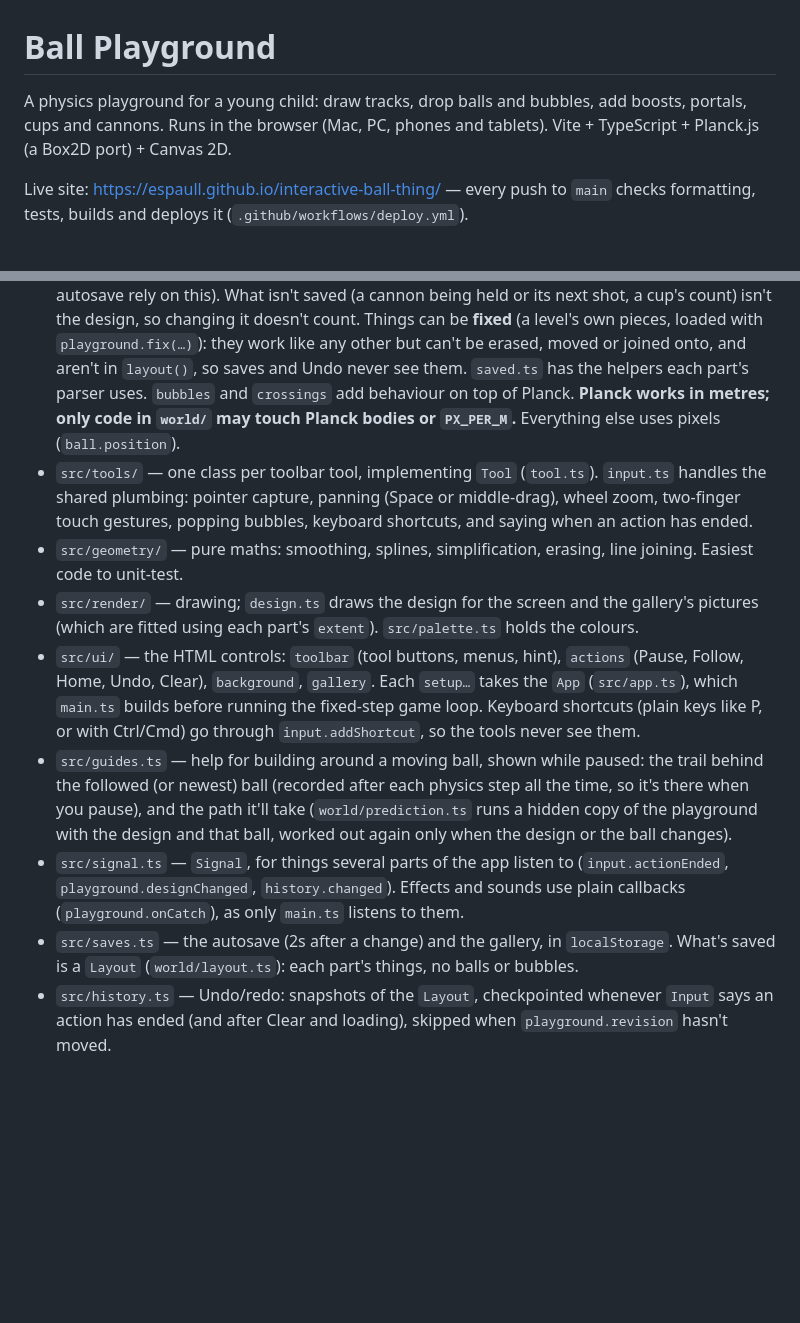
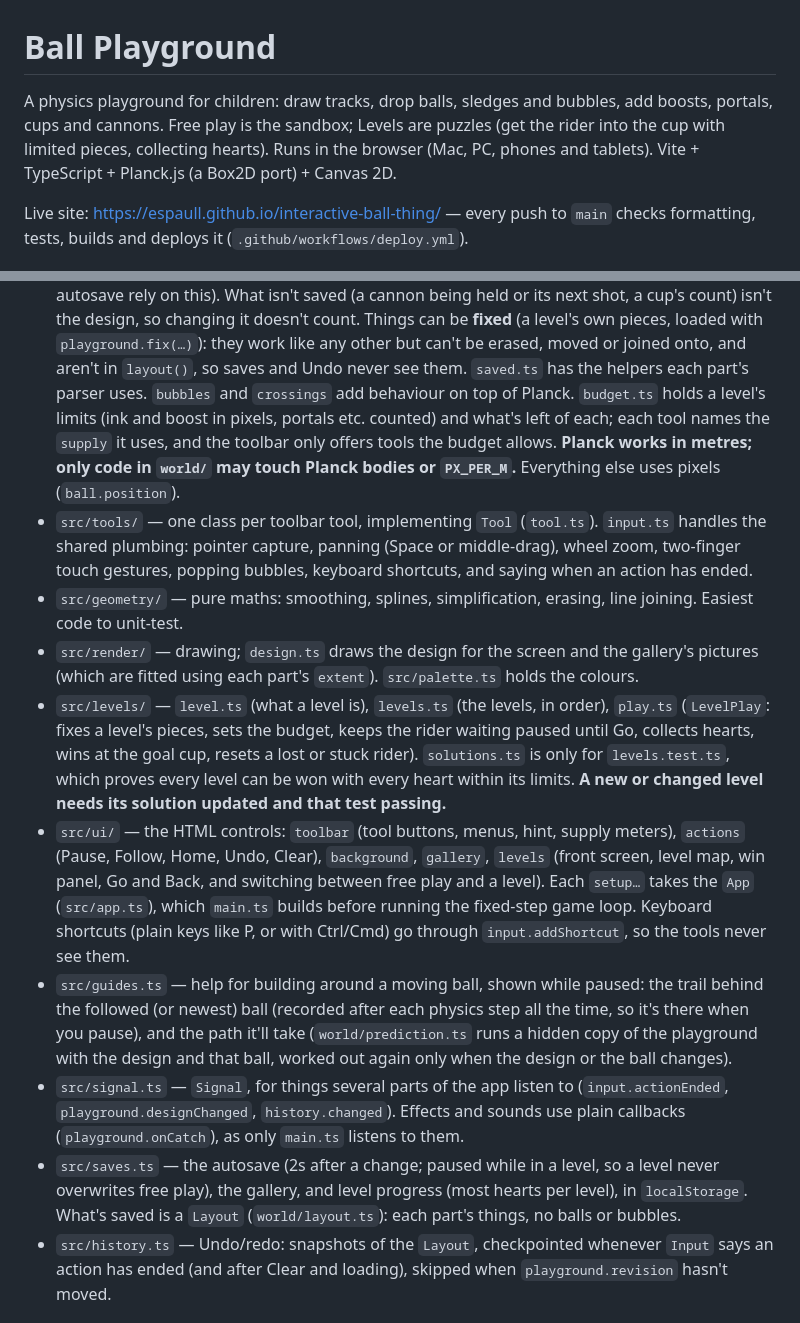
Before and after one commit to espaull/interactive-ball-thing, a Markdown page: CLAUDE.md, 2 parts joined by grey strips. Drawn GitHub-style; blank space fills up the shorter version.

Commit message:
Describe levels, budgets and the menus in CLAUDE.md
Co-Authored-By: Claude Opus 5.5 <noreply@anthropic.com>

```diff
--- a/CLAUDE.md
+++ b/CLAUDE.md
@@ -1,8 +1,10 @@
 # Ball Playground
 
-A physics playground for a young child: draw tracks, drop balls and bubbles,
-add boosts, portals, cups and cannons. Runs in the browser (Mac, PC, phones
-and tablets). Vite + TypeScript + Planck.js (a Box2D port) + Canvas 2D.
+A physics playground for children: draw tracks, drop balls, sledges and
+bubbles, add boosts, portals, cups and cannons. Free play is the sandbox;
+Levels are puzzles (get the rider into the cup with limited pieces,
+collecting hearts). Runs in the browser (Mac, PC, phones and tablets).
+Vite + TypeScript + Planck.js (a Box2D port) + Canvas 2D.
 
 Live site: https://espaull.github.io/interactive-ball-thing/ — every push to
 `main` checks formatting, tests, builds and deploys it
@@ -35,7 +37,10 @@ Live site: https://espaull.github.io/interactive-ball-thing/ — every push to
   they work like any other but can't be erased, moved or joined onto, and
   aren't in `layout()`, so saves and Undo never see them. `saved.ts`
   has the helpers each part's parser uses. `bubbles` and `crossings` add
-  behaviour on top of Planck.
+  behaviour on top of Planck. `budget.ts` holds a level's limits (ink and
+  boost in pixels, portals etc. counted) and what's left of each; each
+  tool names the `supply` it uses, and the toolbar only offers tools the
+  budget allows.
   **Planck works in metres; only code in `world/` may touch Planck bodies
   or `PX_PER_M`.** Everything else uses pixels (`ball.position`).
 - `src/tools/` — one class per toolbar tool, implementing `Tool` (`tool.ts`).
@@ -47,8 +52,17 @@ Live site: https://espaull.github.io/interactive-ball-thing/ — every push to
 - `src/render/` — drawing; `design.ts` draws the design for the screen and
   the gallery's pictures (which are fitted using each part's `extent`).
   `src/palette.ts` holds the colours.
-- `src/ui/` — the HTML controls: `toolbar` (tool buttons, menus, hint),
-  `actions` (Pause, Follow, Home, Undo, Clear), `background`, `gallery`.
+- `src/levels/` — `level.ts` (what a level is), `levels.ts` (the levels, in
+  order), `play.ts` (`LevelPlay`: fixes a level's pieces, sets the budget,
+  keeps the rider waiting paused until Go, collects hearts, wins at the
+  goal cup, resets a lost or stuck rider). `solutions.ts` is only for
+  `levels.test.ts`, which proves every level can be won with every heart
+  within its limits. **A new or changed level needs its solution updated
+  and that test passing.**
+- `src/ui/` — the HTML controls: `toolbar` (tool buttons, menus, hint,
+  supply meters), `actions` (Pause, Follow, Home, Undo, Clear),
+  `background`, `gallery`, `levels` (front screen, level map, win panel,
+  Go and Back, and switching between free play and a level).
   Each `setup…` takes the `App` (`src/app.ts`), which `main.ts` builds
   before running the fixed-step game loop. Keyboard shortcuts (plain keys
   like P, or with Ctrl/Cmd) go through `input.addShortcut`, so the tools
@@ -63,9 +77,10 @@ Live site: https://espaull.github.io/interactive-ball-thing/ — every push to
   (`input.actionEnded`, `playground.designChanged`, `history.changed`).
   Effects and sounds use plain callbacks (`playground.onCatch`), as only
   `main.ts` listens to them.
-- `src/saves.ts` — the autosave (2s after a change) and the gallery, in
-  `localStorage`. What's saved is a `Layout` (`world/layout.ts`): each
-  part's things, no balls or bubbles.
+- `src/saves.ts` — the autosave (2s after a change; paused while in a
+  level, so a level never overwrites free play), the gallery, and level
+  progress (most hearts per level), in `localStorage`. What's saved is a
+  `Layout` (`world/layout.ts`): each part's things, no balls or bubbles.
 - `src/history.ts` — Undo/redo: snapshots of the `Layout`, checkpointed
   whenever `Input` says an action has ended (and after Clear and loading),
   skipped when `playground.revision` hasn't moved.
```
